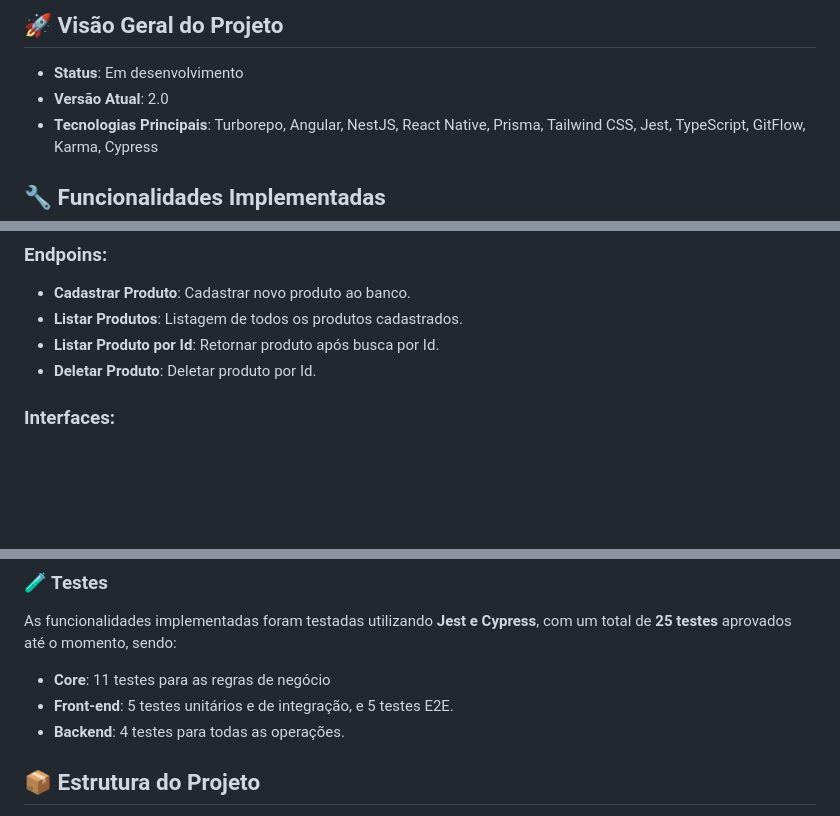
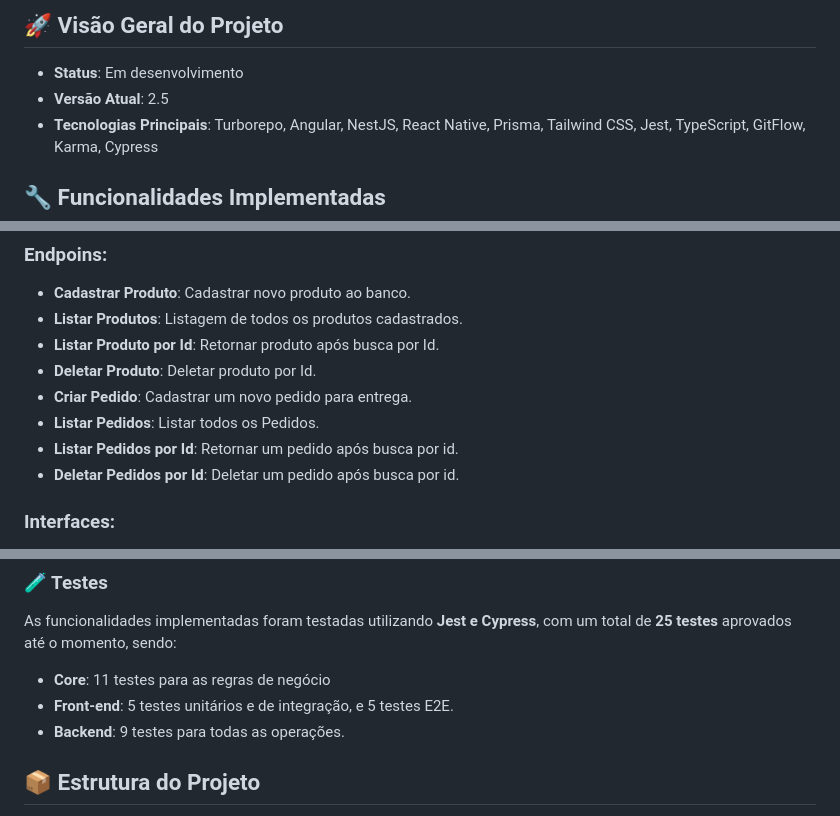
Before and after one commit to devLuanPaiva/Gam3rStore, a Markdown page: README.md, 3 parts joined by grey strips. Drawn GitHub-style; blank space fills up the shorter version.

Commit message:
docs: update README

```diff
--- a/README.md
+++ b/README.md
@@ -5,7 +5,7 @@
 ## 🚀 Visão Geral do Projeto
 
 - **Status**: Em desenvolvimento
-- **Versão Atual**: 2.0
+- **Versão Atual**: 2.5
 - **Tecnologias Principais**: Turborepo, Angular, NestJS, React Native, Prisma, Tailwind CSS, Jest, TypeScript, GitFlow, Karma, Cypress
 
 ## 🔧 Funcionalidades Implementadas
@@ -22,6 +22,10 @@ Até o momento, foram desenvolvidas e testadas:
 - **Listar Produtos**: Listagem de todos os produtos cadastrados.
 - **Listar Produto por Id**: Retornar produto após busca por Id.
 - **Deletar Produto**: Deletar produto por Id.
+- **Criar Pedido**: Cadastrar um novo pedido para entrega.
+- **Listar Pedidos**: Listar todos os Pedidos.
+- **Listar Pedidos por Id**: Retornar um pedido após busca por id.
+- **Deletar Pedidos por Id**: Deletar um pedido após busca por id.
 
 ### Interfaces:
 - **Listar Produtos**: Listagem de todos os produtos, onde cada card contém o nome, estrelas, foto, preço e descrição.
@@ -33,7 +37,7 @@ Até o momento, foram desenvolvidas e testadas:
 As funcionalidades implementadas foram testadas utilizando **Jest e Cypress**, com um total de **25 testes** aprovados até o momento, sendo:
 - **Core**: 11 testes para as regras de negócio
 - **Front-end**: 5 testes unitários e de integração, e 5 testes E2E.
-- **Backend**: 4 testes para todas as operações.
+- **Backend**: 9 testes para todas as operações.
 
 ## 📦 Estrutura do Projeto
 
```
